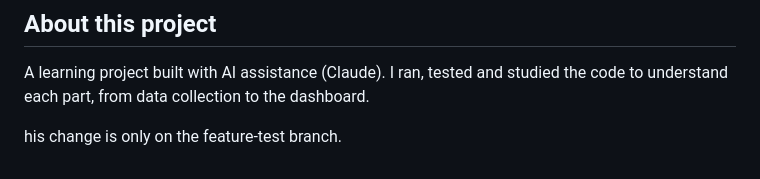
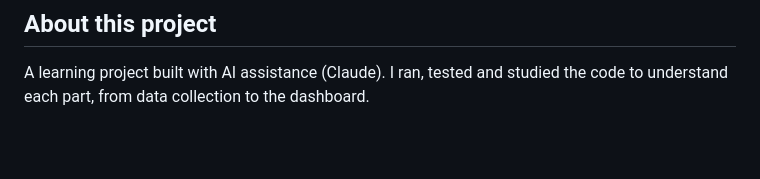
Before and after one commit to rogolsanamlo/market-analyzer, a Markdown page: README.md, the part around the change. Drawn GitHub-style; blank space fills up the shorter version.

Commit message:
Remove practice sentence

```diff
--- a/README.md
+++ b/README.md
@@ -91,6 +91,3 @@ Scheduled fetching (cron / Celery), more assets, price alerts, Docker, deploymen
 
 A learning project built with AI assistance (Claude). I ran, tested and studied
 the code to understand each part, from data collection to the dashboard.
-
-
-his change is only on the feature-test branch.
```
